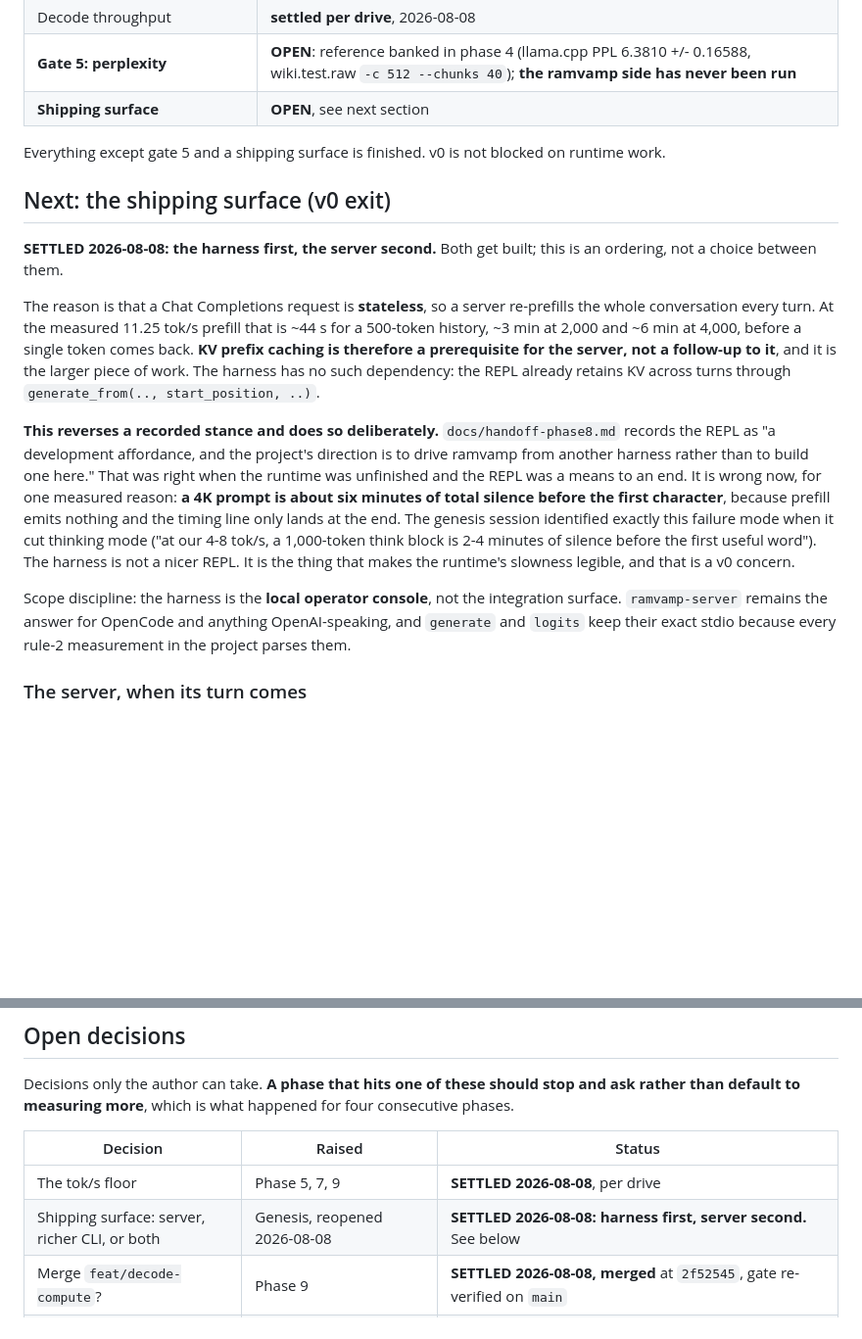
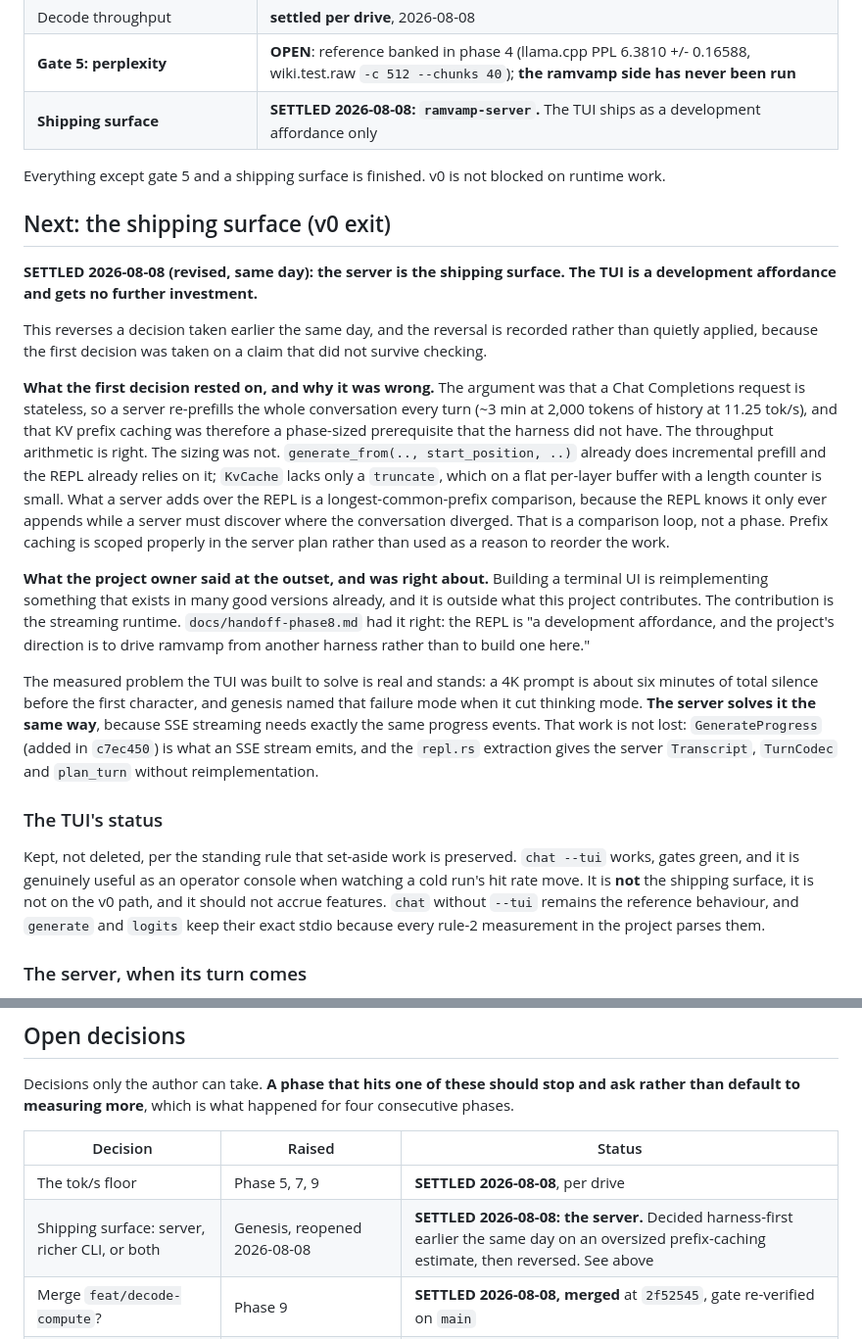
Before and after one commit to y0sif/ramvamp, a Markdown page: docs/roadmap.md, 2 parts joined by grey strips. Shown at 98% size. Drawn GitHub-style; blank space fills up the shorter version.

Commit message:
docs: make the server the shipping surface, and demote the TUI
Reverses a decision taken earlier the same day. The reversal is recorded
rather than quietly applied, because the first decision rested on a claim
that did not survive checking.

The claim was that KV prefix caching is a phase-sized prerequisite for the
server, and that the harness had no such dependency, so the harness should
come first. The throughput arithmetic behind it is right: a Chat Completions
request is stateless, so a naive server re-prefills the whole conversation
every turn, about three minutes at 2,000 tokens of history. The sizing was
wrong. generate_from with a start_position already does incremental prefill
and the REPL already depends on it. KvCache lacks only a truncate, which on a
flat per-layer buffer with a length counter is small. What a server adds over
the REPL is a longest-common-prefix comparison, because the REPL knows it only
ever appends while a server has to discover where the conversation diverged.
That is a loop, not a phase.

The owner's original position was the correct one: a terminal UI reimplements
something that already exists in many good versions, and it is not what this
project contributes. handoff-phase8 had already recorded the REPL as a
development affordance with the project's direction being to drive ramvamp
from another harness.

The problem the TUI was built for is real and unchanged, six minutes of
silence on a 4K prompt, and the server solves it the same way, because SSE
streaming emits exactly the progress events GenerateProgress already carries.
So the core work from c7ec450 serves the server directly, as does the repl.rs
extraction.

The TUI is kept rather than deleted, per the standing rule on set-aside work.
chat --tui works and is useful for watching a cold run, but it is off the v0
path and should not accrue features.

Co-Authored-By: Claude Opus 5 (1M context) <noreply@anthropic.com>

```diff
--- a/docs/roadmap.md
+++ b/docs/roadmap.md
@@ -66,40 +66,57 @@ remaining experiment in the project.
 | Numerics gates 1-4 | **done**: bitident 8/8, KL 1.04e-2, greedy 24/24 |
 | Decode throughput | **settled per drive**, 2026-08-08 |
 | **Gate 5: perplexity** | **OPEN**: reference banked in phase 4 (llama.cpp PPL 6.3810 +/- 0.16588, wiki.test.raw `-c 512 --chunks 40`); **the ramvamp side has never been run** |
-| **Shipping surface** | **OPEN**, see next section |
+| **Shipping surface** | **SETTLED 2026-08-08: `ramvamp-server`.** The TUI ships as a development affordance only |
 
 Everything except gate 5 and a shipping surface is finished. v0 is not blocked
 on runtime work.
 
 ## Next: the shipping surface (v0 exit)
 
-**SETTLED 2026-08-08: the harness first, the server second.** Both get built;
-this is an ordering, not a choice between them.
+**SETTLED 2026-08-08 (revised, same day): the server is the shipping surface.
+The TUI is a development affordance and gets no further investment.**
 
-The reason is that a Chat Completions request is **stateless**, so a server
-re-prefills the whole conversation every turn. At the measured 11.25 tok/s
-prefill that is ~44 s for a 500-token history, ~3 min at 2,000 and ~6 min at
-4,000, before a single token comes back. **KV prefix caching is therefore a
-prerequisite for the server, not a follow-up to it**, and it is the larger
-piece of work. The harness has no such dependency: the REPL already retains KV
-across turns through `generate_from(.., start_position, ..)`.
+This reverses a decision taken earlier the same day, and the reversal is
+recorded rather than quietly applied, because the first decision was taken on
+a claim that did not survive checking.
 
-**This reverses a recorded stance and does so deliberately.**
-`docs/handoff-phase8.md` records the REPL as "a development affordance, and
-the project's direction is to drive ramvamp from another harness rather than
-to build one here." That was right when the runtime was unfinished and the
-REPL was a means to an end. It is wrong now, for one measured reason: **a 4K
-prompt is about six minutes of total silence before the first character**,
-because prefill emits nothing and the timing line only lands at the end. The
-genesis session identified exactly this failure mode when it cut thinking mode
-("at our 4-8 tok/s, a 1,000-token think block is 2-4 minutes of silence before
-the first useful word"). The harness is not a nicer REPL. It is the thing that
-makes the runtime's slowness legible, and that is a v0 concern.
+**What the first decision rested on, and why it was wrong.** The argument was
+that a Chat Completions request is stateless, so a server re-prefills the whole
+conversation every turn (~3 min at 2,000 tokens of history at 11.25 tok/s), and
+that KV prefix caching was therefore a phase-sized prerequisite that the harness
+did not have. The throughput arithmetic is right. The sizing was not.
+`generate_from(.., start_position, ..)` already does incremental prefill and the
+REPL already relies on it; `KvCache` lacks only a `truncate`, which on a flat
+per-layer buffer with a length counter is small. What a server adds over the
+REPL is a longest-common-prefix comparison, because the REPL knows it only ever
+appends while a server must discover where the conversation diverged. That is a
+comparison loop, not a phase. Prefix caching is scoped properly in the server
+plan rather than used as a reason to reorder the work.
 
-Scope discipline: the harness is the **local operator console**, not the
-integration surface. `ramvamp-server` remains the answer for OpenCode and
-anything OpenAI-speaking, and `generate` and `logits` keep their exact stdio
-because every rule-2 measurement in the project parses them.
+**What the project owner said at the outset, and was right about.** Building a
+terminal UI is reimplementing something that exists in many good versions
+already, and it is outside what this project contributes. The contribution is
+the streaming runtime. `docs/handoff-phase8.md` had it right: the REPL is "a
+development affordance, and the project's direction is to drive ramvamp from
+another harness rather than to build one here."
+
+The measured problem the TUI was built to solve is real and stands: a 4K prompt
+is about six minutes of total silence before the first character, and genesis
+named that failure mode when it cut thinking mode. **The server solves it the
+same way**, because SSE streaming needs exactly the same progress events. That
+work is not lost: `GenerateProgress` (added in `c7ec450`) is what an SSE stream
+emits, and the `repl.rs` extraction gives the server `Transcript`, `TurnCodec`
+and `plan_turn` without reimplementation.
+
+### The TUI's status
+
+Kept, not deleted, per the standing rule that set-aside work is preserved.
+`chat --tui` works, gates green, and it is genuinely useful as an operator
+console when watching a cold run's hit rate move. It is **not** the shipping
+surface, it is not on the v0 path, and it should not accrue features. `chat`
+without `--tui` remains the reference behaviour, and `generate` and `logits`
+keep their exact stdio because every rule-2 measurement in the project parses
+them.
 
 ### The server, when its turn comes
 
@@ -181,7 +198,7 @@ for four consecutive phases.
 | Decision | Raised | Status |
 | --- | --- | --- |
 | The tok/s floor | Phase 5, 7, 9 | **SETTLED 2026-08-08**, per drive |
-| Shipping surface: server, richer CLI, or both | Genesis, reopened 2026-08-08 | **SETTLED 2026-08-08: harness first, server second.** See below |
+| Shipping surface: server, richer CLI, or both | Genesis, reopened 2026-08-08 | **SETTLED 2026-08-08: the server.** Decided harness-first earlier the same day on an oversized prefix-caching estimate, then reversed. See above |
 | Merge `feat/decode-compute`? | Phase 9 | **SETTLED 2026-08-08, merged** at `2f52545`, gate re-verified on `main` |
 | Core API additions for TUI progress | Phase 10 | **SETTLED 2026-08-08, approved.** Per-chunk prefill callback plus a stats snapshot passed into `on_token` |
 | `ratatui` as a CLI dependency | Phase 10 | **SETTLED 2026-08-08, approved.** +31 crates against 137 |
```
